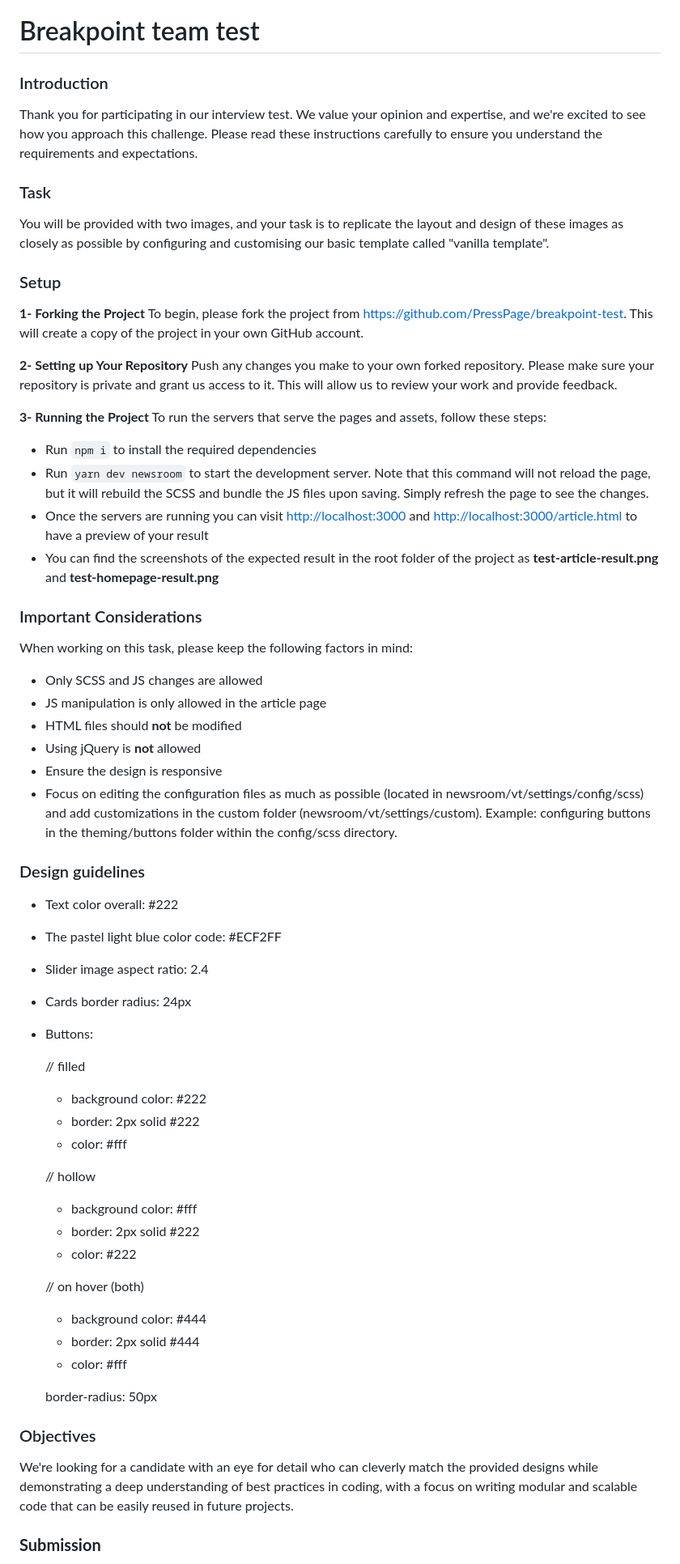
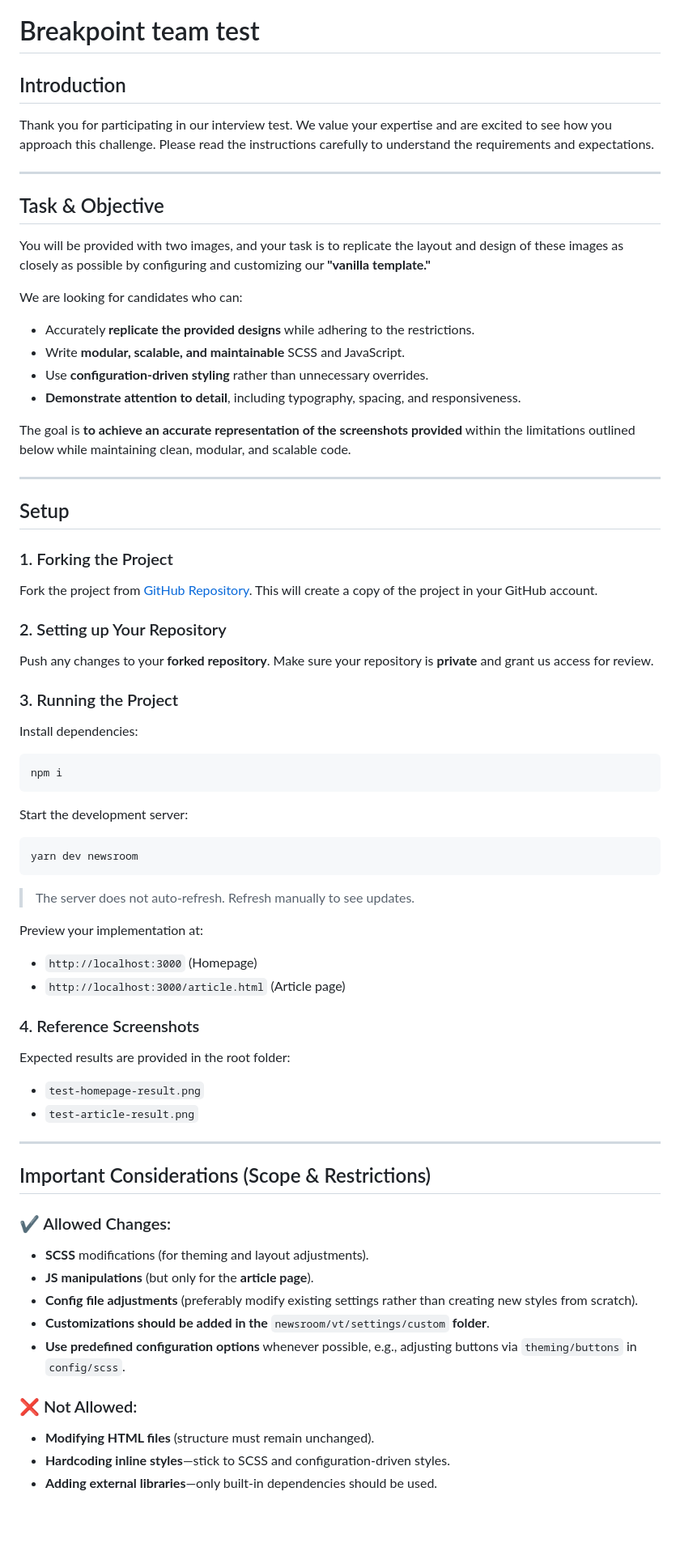
Before and after one commit to PressPage/breakpoint-test, a Markdown page: README.md, the part around one of its changes. Shown at 81% size. GitHub-like rendering; blank space fills up the shorter version.

````diff
--- a/README.md
+++ b/README.md
@@ -1,71 +1,73 @@
 # Breakpoint team test
 
-### Introduction
+## Introduction
+Thank you for participating in our interview test. We value your expertise and are excited to see how you approach this challenge. Please read the instructions carefully to understand the requirements and expectations.
 
-Thank you for participating in our interview test. We value your opinion and expertise, and we're excited to see how you approach this challenge. Please read these instructions carefully to ensure you understand the requirements and expectations.
+---
 
-### Task
+## Task & Objective
+You will be provided with two images, and your task is to replicate the layout and design of these images as closely as possible by configuring and customizing our **"vanilla template."**
 
-You will be provided with two images, and your task is to replicate the layout and design of these images as closely as possible by configuring and customising our basic template called "vanilla template".
+We are looking for candidates who can:
 
-### Setup
+- Accurately **replicate the provided designs** while adhering to the restrictions.
+- Write **modular, scalable, and maintainable** SCSS and JavaScript.
+- Use **configuration-driven styling** rather than unnecessary overrides.
+- **Demonstrate attention to detail**, including typography, spacing, and responsiveness.
 
-**1- Forking the Project**
-To begin, please fork the project from [https://github.com/PressPage/breakpoint-test](https://github.com/PressPage/breakpoint-test). This will create a copy of the project in your own GitHub account.
+The goal is **to achieve an accurate representation of the screenshots provided** within the limitations outlined below while maintaining clean, modular, and scalable code.
 
-**2- Setting up Your Repository** Push any changes you make to your own forked repository. Please make sure your repository is private and grant us access to it. This will allow us to review your work and provide feedback.
+---
 
-**3- Running the Project**
-To run the servers that serve the pages and assets, follow these steps:
+## Setup
 
-- Run `npm i` to install the required dependencies
-- Run `yarn dev newsroom` to start the development server. Note that this command will not reload the page, but it will rebuild the SCSS and bundle the JS files upon saving. Simply refresh the page to see the changes.
-- Once the servers are running you can visit [http://localhost:3000](http://localhost:3000) and [http://localhost:3000/article.html](http://localhost:3000/article.html) to have a preview of your result
-- You can find the screenshots of the expected result in the root folder of the project as **test-article-result.png** and **test-homepage-result.png**
+### 1. Forking the Project
 
-### Important Considerations
+Fork the project from [GitHub Repository](https://github.com/PressPage/breakpoint-test). This will create a copy of the project in your GitHub account.
 
-When working on this task, please keep the following factors in mind:
+### 2. Setting up Your Repository
 
-- Only SCSS and JS changes are allowed
-- JS manipulation is only allowed in the article page
-- HTML files should **not** be modified
-- Using jQuery is **not** allowed
-- Ensure the design is responsive
-- Focus on editing the configuration files as much as possible (located in newsroom/vt/settings/config/scss) and add customizations in the custom folder (newsroom/vt/settings/custom).
-  Example: configuring buttons in the theming/buttons folder within the config/scss directory.
+Push any changes to your **forked repository**.
+Make sure your repository is **private** and grant us access for review.
 
-### Design guidelines
+### 3. Running the Project
 
-- Text color overall: #222
-- The pastel light blue color code: #ECF2FF
-- Slider image aspect ratio: 2.4
-- Cards border radius: 24px
-- Buttons:
+Install dependencies:
+  ```sh
+  npm i
+  ```
 
-  // filled
+Start the development server:
+  ```sh
+  yarn dev newsroom
+  ```
 
-  - background color: #222
-  - border: 2px solid #222
-  - color: #fff
+> The server does not auto-refresh. Refresh manually to see updates.
 
-  // hollow
+Preview your implementation at:
+  - `http://localhost:3000` (Homepage)
+  - `http://localhost:3000/article.html` (Article page)
 
-  - background color: #fff
-  - border: 2px solid #222
-  - color: #222
+### 4. Reference Screenshots
 
-  // on hover (both)
+Expected results are provided in the root folder:
 
-  - background color: #444
-  - border: 2px solid #444
-  - color: #fff
+  - `test-homepage-result.png`
+  - `test-article-result.png`
 
-  border-radius: 50px
+---
 
-### Objectives
+## Important Considerations (Scope & Restrictions)
 
-We're looking for a candidate with an eye for detail who can cleverly match the provided designs while demonstrating a deep understanding of best practices in coding, with a focus on writing modular and scalable code that can be easily reused in future projects.
+### ✔ Allowed Changes:
+- **SCSS** modifications (for theming and layout adjustments).
+- **JS manipulations** (but only for the **article page**).
+- **Config file adjustments** (preferably modify existing settings rather than creating new styles from scratch).
+- **Customizations should be added in the** `newsroom/vt/settings/custom` **folder**.
+- **Use predefined configuration options** whenever possible, e.g., adjusting buttons via `theming/buttons` in `config/scss`.
 
-### **Submission**
+### ❌ Not Allowed:
+- **Modifying HTML files** (structure must remain unchanged).
+- **Hardcoding inline styles**—stick to SCSS and configuration-driven styles.
+- **Adding external libraries**—only built-in dependencies should be used.
 
````
Also changed, not shown: other parts of README.md (+36 -1 lines).
